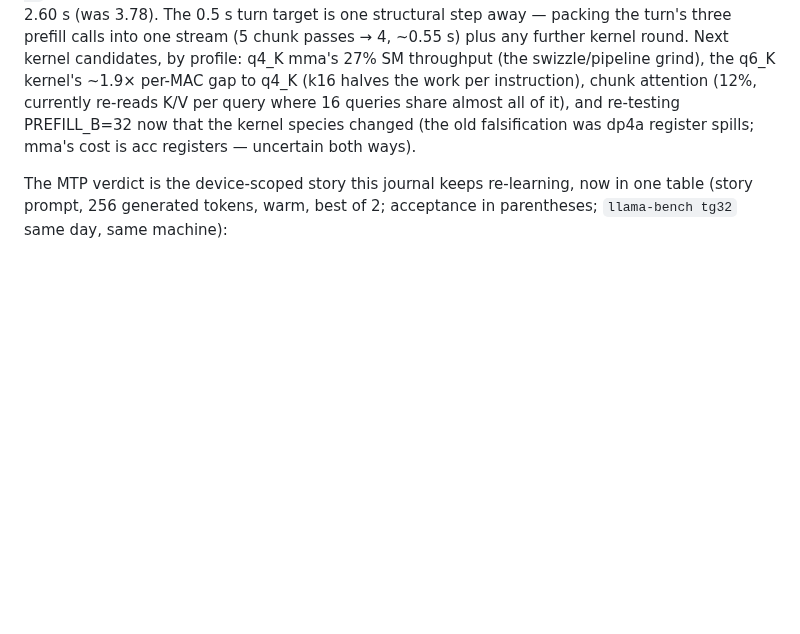
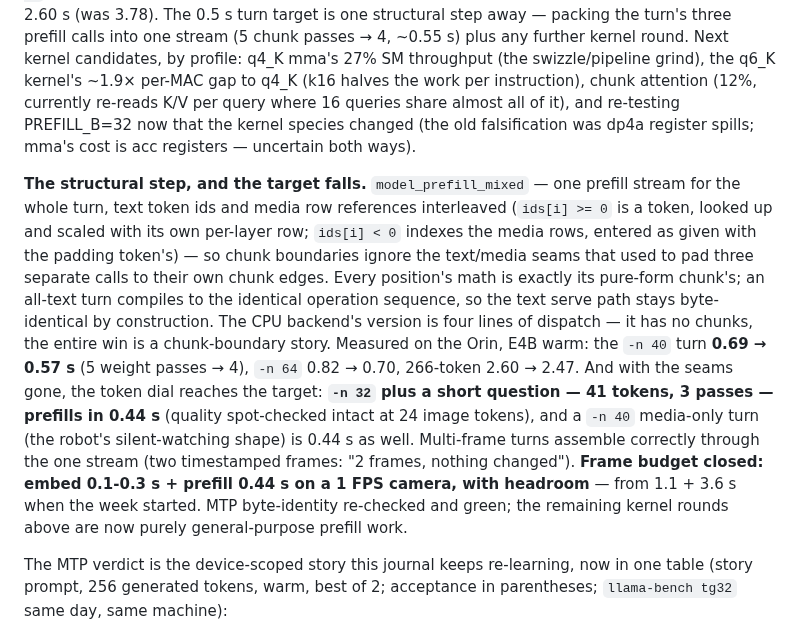
Before and after one commit to cortexist/little-gemma, a Markdown page: docs/performance-journal.md, the part around the change. GitHub-like rendering; blank space fills up the shorter version.

Commit message:
doc: journal the turn packing - camera frame budget closed (0.44s prefill at -n 32, 3 chunk passes)
Co-Authored-By: Claude Fable 5 <noreply@anthropic.com>

```diff
--- a/docs/performance-journal.md
+++ b/docs/performance-journal.md
@@ -665,6 +665,29 @@ instruction), chunk attention (12%, currently re-reads K/V per query where
 the kernel species changed (the old falsification was dp4a register
 spills; mma's cost is acc registers — uncertain both ways).
 
+**The structural step, and the target falls.** `model_prefill_mixed` —
+one prefill stream for the whole turn, text token ids and media row
+references interleaved (`ids[i] >= 0` is a token, looked up and scaled
+with its own per-layer row; `ids[i] < 0` indexes the media rows, entered
+as given with the padding token's) — so chunk boundaries ignore the
+text/media seams that used to pad three separate calls to their own chunk
+edges. Every position's math is exactly its pure-form chunk's; an
+all-text turn compiles to the identical operation sequence, so the text
+serve path stays byte-identical by construction. The CPU backend's
+version is four lines of dispatch — it has no chunks, the entire win is a
+chunk-boundary story. Measured on the Orin, E4B warm: the `-n 40` turn
+**0.69 → 0.57 s** (5 weight passes → 4), `-n 64` 0.82 → 0.70, 266-token
+2.60 → 2.47. And with the seams gone, the token dial reaches the target:
+**`-n 32` plus a short question — 41 tokens, 3 passes — prefills in
+0.44 s** (quality spot-checked intact at 24 image tokens), and a `-n 40`
+media-only turn (the robot's silent-watching shape) is 0.44 s as well.
+Multi-frame turns assemble correctly through the one stream (two
+timestamped frames: "2 frames, nothing changed"). **Frame budget closed:
+embed 0.1-0.3 s + prefill 0.44 s on a 1 FPS camera, with headroom** —
+from 1.1 + 3.6 s when the week started. MTP byte-identity re-checked and
+green; the remaining kernel rounds above are now purely general-purpose
+prefill work.
+
 The MTP verdict is the device-scoped story this journal keeps re-learning,
 now in one table (story prompt, 256 generated tokens, warm, best of 2;
 acceptance in parentheses; `llama-bench tg32` same day, same machine):
```
